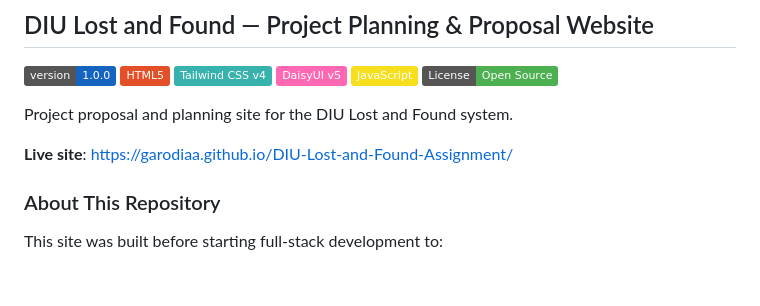
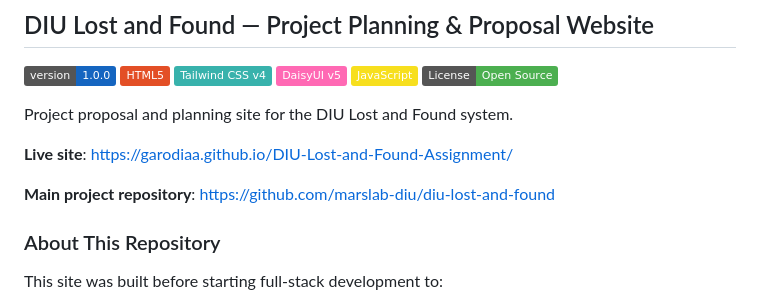
Before and after one commit to garodiaa/DIU-Lost-and-Found-Assignment, a Markdown page: README.md, the part around the change. GitHub-like rendering; badges without logos; blank space fills up the shorter version.

Commit message:
Add main project repository link
Added main project repository link to README.

```diff
--- a/README.md
+++ b/README.md
@@ -10,6 +10,8 @@
 Project proposal and planning site for the DIU Lost and Found system.
 
 **Live site**: https://garodiaa.github.io/DIU-Lost-and-Found-Assignment/
+
+**Main project repository**: https://github.com/marslab-diu/diu-lost-and-found
 
 ### About This Repository
 
```
